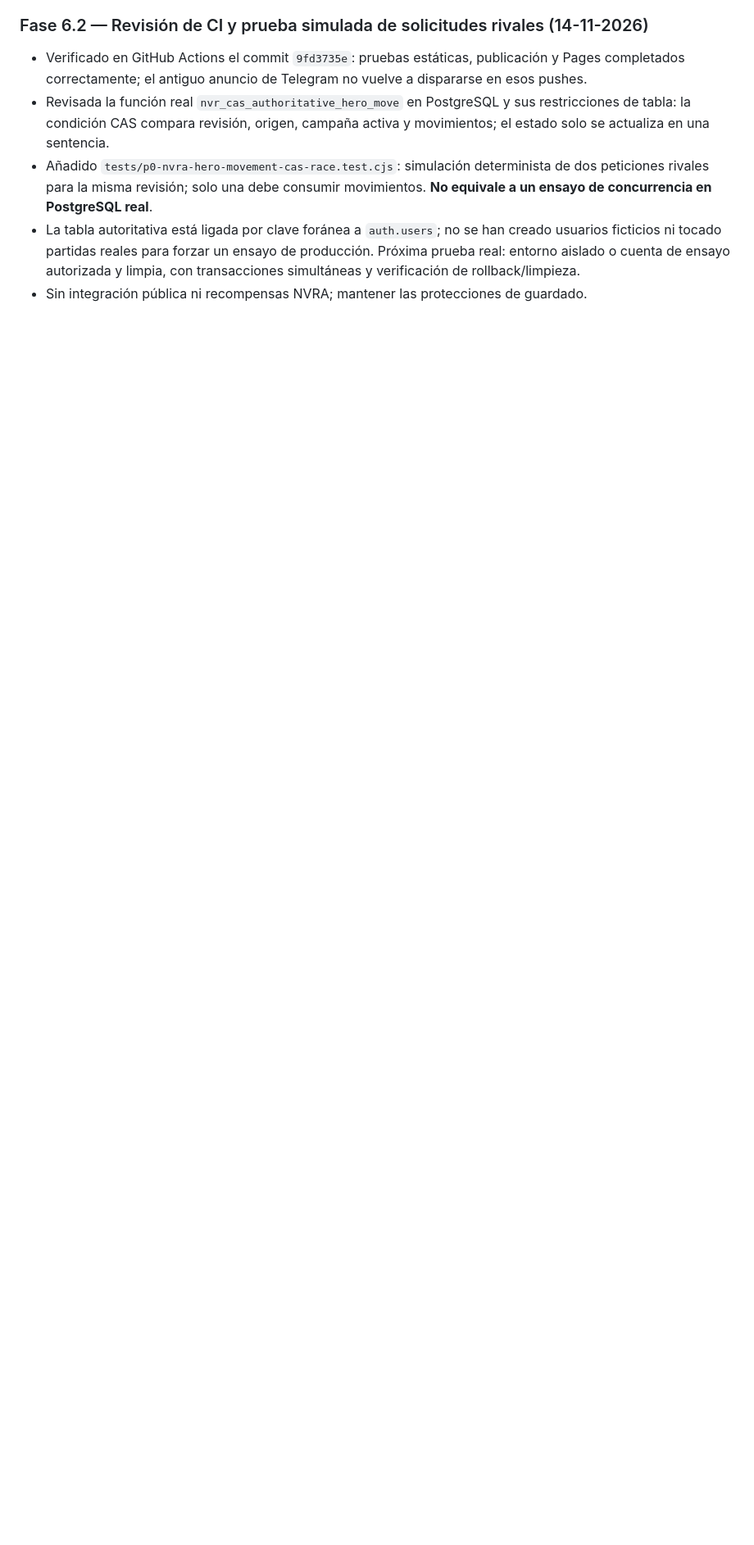
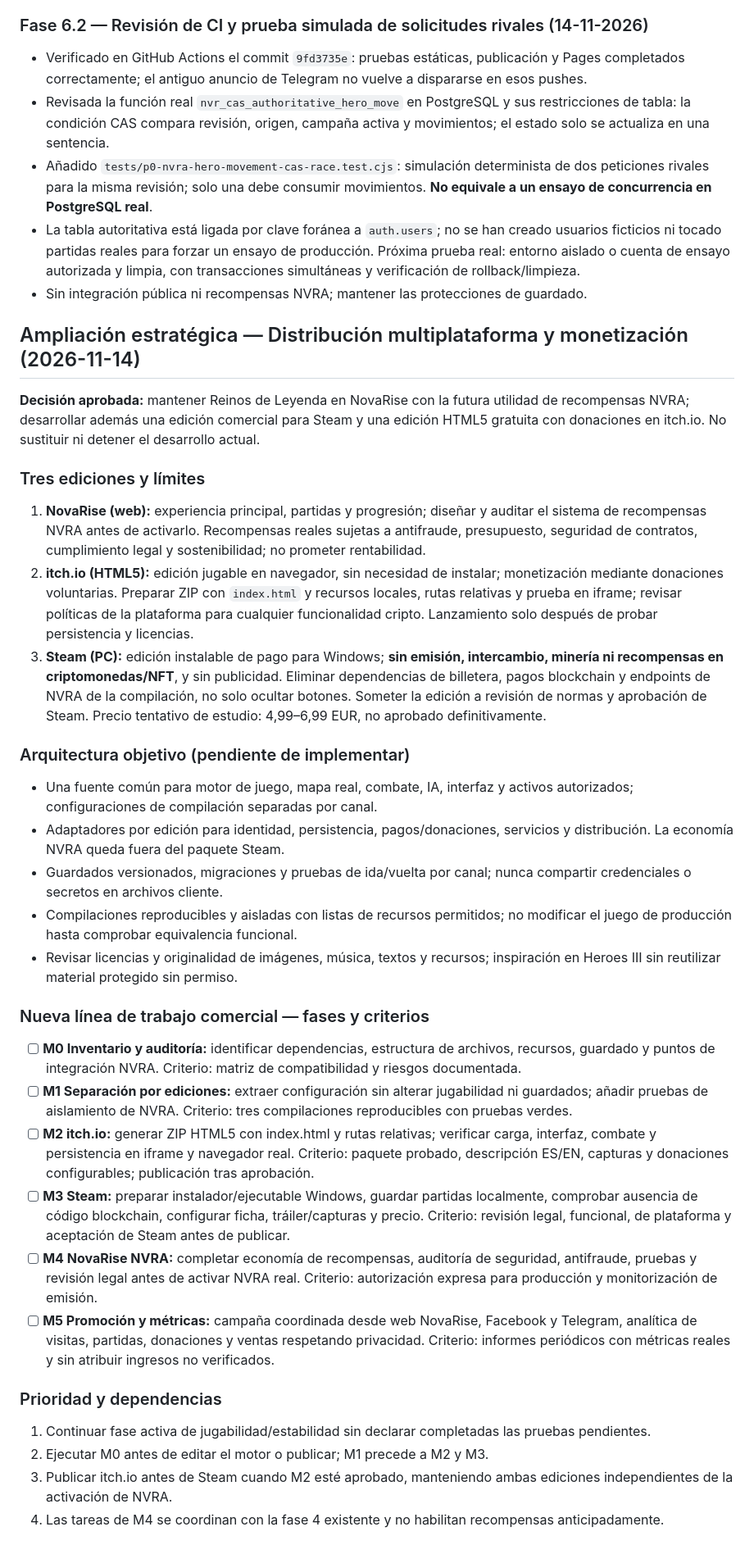
Before and after one commit to jonelpd/NovaRise, a Markdown page: docs/plan-maestro-reinos-de-leyenda.md, the part around one of its changes. Shown at 82% size. Rendered like a GitHub page; blank space fills up the shorter version.

Commit message:
docs(game): añadir plan multiplataforma NovaRise NVRA, itch.io y Steam

```diff
--- a/docs/plan-maestro-reinos-de-leyenda.md
+++ b/docs/plan-maestro-reinos-de-leyenda.md
@@ -1319,3 +1319,34 @@ Se añadió una guarda de idempotencia al inicio de `completeCampaignIfReady()`:
 - Añadido `tests/p0-nvra-hero-movement-cas-race.test.cjs`: simulación determinista de dos peticiones rivales para la misma revisión; solo una debe consumir movimientos. **No equivale a un ensayo de concurrencia en PostgreSQL real**.
 - La tabla autoritativa está ligada por clave foránea a `auth.users`; no se han creado usuarios ficticios ni tocado partidas reales para forzar un ensayo de producción. Próxima prueba real: entorno aislado o cuenta de ensayo autorizada y limpia, con transacciones simultáneas y verificación de rollback/limpieza.
 - Sin integración pública ni recompensas NVRA; mantener las protecciones de guardado.
+
+
+## Ampliación estratégica — Distribución multiplataforma y monetización (2026-11-14)
+**Decisión aprobada:** mantener Reinos de Leyenda en NovaRise con la futura utilidad de recompensas NVRA; desarrollar además una edición comercial para Steam y una edición HTML5 gratuita con donaciones en itch.io. No sustituir ni detener el desarrollo actual.
+
+### Tres ediciones y límites
+1. **NovaRise (web):** experiencia principal, partidas y progresión; diseñar y auditar el sistema de recompensas NVRA antes de activarlo. Recompensas reales sujetas a antifraude, presupuesto, seguridad de contratos, cumplimiento legal y sostenibilidad; no prometer rentabilidad.
+2. **itch.io (HTML5):** edición jugable en navegador, sin necesidad de instalar; monetización mediante donaciones voluntarias. Preparar ZIP con `index.html` y recursos locales, rutas relativas y prueba en iframe; revisar políticas de la plataforma para cualquier funcionalidad cripto. Lanzamiento solo después de probar persistencia y licencias.
+3. **Steam (PC):** edición instalable de pago para Windows; **sin emisión, intercambio, minería ni recompensas en criptomonedas/NFT**, y sin publicidad. Eliminar dependencias de billetera, pagos blockchain y endpoints de NVRA de la compilación, no solo ocultar botones. Someter la edición a revisión de normas y aprobación de Steam. Precio tentativo de estudio: 4,99–6,99 EUR, no aprobado definitivamente.
+
+### Arquitectura objetivo (pendiente de implementar)
+- Una fuente común para motor de juego, mapa real, combate, IA, interfaz y activos autorizados; configuraciones de compilación separadas por canal.
+- Adaptadores por edición para identidad, persistencia, pagos/donaciones, servicios y distribución. La economía NVRA queda fuera del paquete Steam.
+- Guardados versionados, migraciones y pruebas de ida/vuelta por canal; nunca compartir credenciales o secretos en archivos cliente.
+- Compilaciones reproducibles y aisladas con listas de recursos permitidos; no modificar el juego de producción hasta comprobar equivalencia funcional.
+- Revisar licencias y originalidad de imágenes, música, textos y recursos; inspiración en Heroes III sin reutilizar material protegido sin permiso.
+
+### Nueva línea de trabajo comercial — fases y criterios
+- [ ] **M0 Inventario y auditoría:** identificar dependencias, estructura de archivos, recursos, guardado y puntos de integración NVRA. Criterio: matriz de compatibilidad y riesgos documentada.
+- [ ] **M1 Separación por ediciones:** extraer configuración sin alterar jugabilidad ni guardados; añadir pruebas de aislamiento de NVRA. Criterio: tres compilaciones reproducibles con pruebas verdes.
+- [ ] **M2 itch.io:** generar ZIP HTML5 con index.html y rutas relativas; verificar carga, interfaz, combate y persistencia en iframe y navegador real. Criterio: paquete probado, descripción ES/EN, capturas y donaciones configurables; publicación tras aprobación.
+- [ ] **M3 Steam:** preparar instalador/ejecutable Windows, guardar partidas localmente, comprobar ausencia de código blockchain, configurar ficha, tráiler/capturas y precio. Criterio: revisión legal, funcional, de plataforma y aceptación de Steam antes de publicar.
+- [ ] **M4 NovaRise NVRA:** completar economía de recompensas, auditoría de seguridad, antifraude, pruebas y revisión legal antes de activar NVRA real. Criterio: autorización expresa para producción y monitorización de emisión.
+- [ ] **M5 Promoción y métricas:** campaña coordinada desde web NovaRise, Facebook y Telegram, analítica de visitas, partidas, donaciones y ventas respetando privacidad. Criterio: informes periódicos con métricas reales y sin atribuir ingresos no verificados.
+
+### Prioridad y dependencias
+1. Continuar fase activa de jugabilidad/estabilidad sin declarar completadas las pruebas pendientes.
+2. Ejecutar M0 antes de editar el motor o publicar; M1 precede a M2 y M3.
+3. Publicar itch.io antes de Steam cuando M2 esté aprobado, manteniendo ambas ediciones independientes de la activación de NVRA.
+4. Las tareas de M4 se coordinan con la fase 4 existente y no habilitan recompensas anticipadamente.
+
```
Also changed, not shown: other parts of docs/plan-maestro-reinos-de-leyenda.md (+12 -0 lines).
